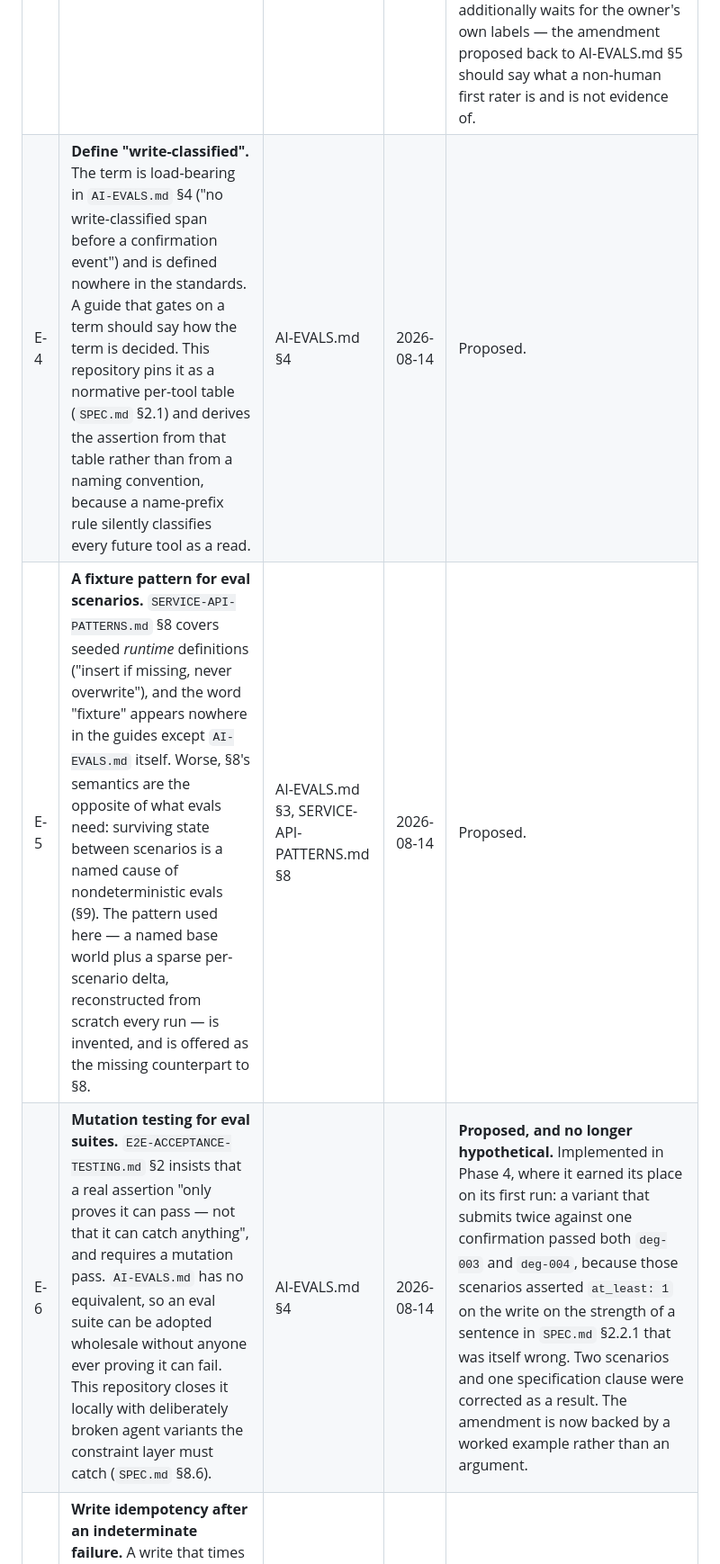
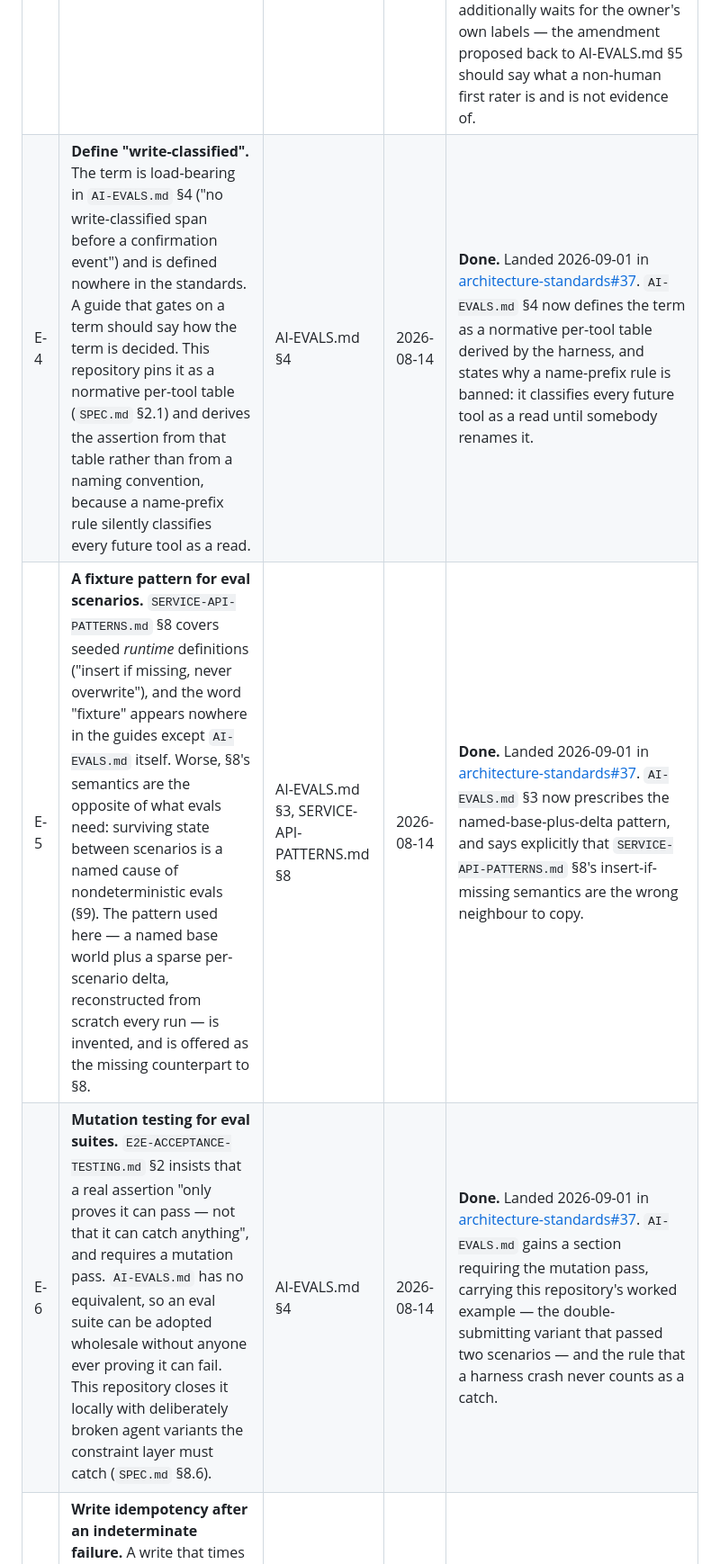
Before and after one commit to konradcinkusz/agent-eval-bench, a Markdown page: docs/DEVIATIONS.md, the part around the change. Shown at 90% size. Drawn GitHub-style.

Commit message:
Three extensions have landed in the standard; say so
E-4, E-5 and E-6 were proposed back to AI-EVALS.md and have now landed
there. The rows stay in the table with a Done status and a link rather
than being deleted, because this section tracks a feedback loop rather
than a defect list: what is useful later is that the amendment was
proposed here, and where it ended up.

E-4 arrived closest to as written. E-5 landed with the part this
repository cared about most made explicit in the guide — that
SERVICE-API-PATTERNS §8 is the wrong neighbour to copy, since its
insert-if-missing semantics are backwards for evals. E-6 carries this
repository's worked example into the standard, including the detail
that makes it worth having: the variant was caught by the mutation
pass, not by the suite passing.

Refs #37 in architecture-standards.

Co-Authored-By: Claude Fable 5 <noreply@anthropic.com>
Claude-Session: https://claude.ai/code/session_01E29Lw3qVi1pEUVbg2duobm

```diff
--- a/docs/DEVIATIONS.md
+++ b/docs/DEVIATIONS.md
@@ -53,9 +53,9 @@ than a memory.
 | E-1 | Amend the closing note of `AI-EVALS.md`, which currently says the first full worked example is *under construction*, to cite this repository. Until then that note is the standard's own §3a-style acknowledgement of the gap, and it stays accurate. | AI-EVALS.md, closing paragraph | 2026-08-14 | **Done.** All ten phases shipped; the closing note and the opening worked-examples list now cite this repository directly, naming which parts of the loop are demonstrated (the spec, the dataset, Layer 1 gating every pull request) and which are protocol-only so far (Layer 2 calibration, per D-9) — an accurate citation, not an upgraded one. |
 | E-2 | Extend the agent definition format with an MCP tool entry — `{"type": "mcp", "serverUrl": ...}` alongside the existing tool types — so an agent that reaches a Model Context Protocol server can be described as code like any other. | AZURE-AI-FOUNDRY-AGENTS.md §6 | 2026-08-14 | **Proposed, with a schema and a validator behind it.** Written in Phase 2, given `agents/schema/agent-definition.schema.json` and `scripts/validate-agent-definitions.mjs` in Phase 7. The validator is the part worth proposing back: it checks the definition's `allowedTools` and `requireApproval` against the service's own tool catalogue, so `requireApproval.always` cannot drift from what the code classifies as a write — the definition being the third place the confirmation gate is enforced. It earned its place on its first run, finding a `specVersion` two versions behind the specification. Amendment to be raised once the format has survived contact with a real provisioner. |
 | E-3 | A worked calibration protocol for `AI-EVALS.md` §5, whose calibration rule is explicitly marked *"not yet demonstrated in the estate"*. This repository's `docs/CALIBRATION.md` is intended to become that demonstration — including, honestly, the state where no human labels exist yet. | AI-EVALS.md §5 | 2026-08-14 | **Proposed, with a worked example.** [`docs/CALIBRATION.md`](CALIBRATION.md) is the protocol — append-only labels, unweighted Cohen's κ with the reasoning, a stated gate (40 labels, 8 scenarios, κ ≥ 0.6), the undefined-never-1.0 rule tested on every push — and the label set now exists: 45 labels across 21 scenarios, written from the judge's own transcripts before the judge had ever scored anything anywhere. The worked example includes the part protocols usually omit: the labelling pass surfaced three findings (an anchor ambiguity about world-data the trace summarises, a composer language-parity gap, a repetition defect) before any judge ran. One honest asterisk carried with it: the first rater is an AI, disclosed in the file and in the doc, and gating additionally waits for the owner's own labels — the amendment proposed back to AI-EVALS.md §5 should say what a non-human first rater is and is not evidence of. |
-| E-4 | **Define "write-classified".** The term is load-bearing in `AI-EVALS.md` §4 ("no write-classified span before a confirmation event") and is defined nowhere in the standards. A guide that gates on a term should say how the term is decided. This repository pins it as a normative per-tool table (`SPEC.md` §2.1) and derives the assertion from that table rather than from a naming convention, because a name-prefix rule silently classifies every future tool as a read. | AI-EVALS.md §4 | 2026-08-14 | Proposed. |
-| E-5 | **A fixture pattern for eval scenarios.** `SERVICE-API-PATTERNS.md` §8 covers seeded *runtime* definitions ("insert if missing, never overwrite"), and the word "fixture" appears nowhere in the guides except `AI-EVALS.md` itself. Worse, §8's semantics are the opposite of what evals need: surviving state between scenarios is a named cause of nondeterministic evals (§9). The pattern used here — a named base world plus a sparse per-scenario delta, reconstructed from scratch every run — is invented, and is offered as the missing counterpart to §8. | AI-EVALS.md §3, SERVICE-API-PATTERNS.md §8 | 2026-08-14 | Proposed. |
-| E-6 | **Mutation testing for eval suites.** `E2E-ACCEPTANCE-TESTING.md` §2 insists that a real assertion "only proves it can pass — not that it can catch anything", and requires a mutation pass. `AI-EVALS.md` has no equivalent, so an eval suite can be adopted wholesale without anyone ever proving it can fail. This repository closes it locally with deliberately broken agent variants the constraint layer must catch (`SPEC.md` §8.6). | AI-EVALS.md §4 | 2026-08-14 | **Proposed, and no longer hypothetical.** Implemented in Phase 4, where it earned its place on its first run: a variant that submits twice against one confirmation passed both `deg-003` and `deg-004`, because those scenarios asserted `at_least: 1` on the write on the strength of a sentence in `SPEC.md` §2.2.1 that was itself wrong. Two scenarios and one specification clause were corrected as a result. The amendment is now backed by a worked example rather than an argument. |
+| E-4 | **Define "write-classified".** The term is load-bearing in `AI-EVALS.md` §4 ("no write-classified span before a confirmation event") and is defined nowhere in the standards. A guide that gates on a term should say how the term is decided. This repository pins it as a normative per-tool table (`SPEC.md` §2.1) and derives the assertion from that table rather than from a naming convention, because a name-prefix rule silently classifies every future tool as a read. | AI-EVALS.md §4 | 2026-08-14 | **Done.** Landed 2026-09-01 in [architecture-standards#37](https://github.com/konradcinkusz/architecture-standards/issues/37). `AI-EVALS.md` §4 now defines the term as a normative per-tool table derived by the harness, and states why a name-prefix rule is banned: it classifies every future tool as a read until somebody renames it. |
+| E-5 | **A fixture pattern for eval scenarios.** `SERVICE-API-PATTERNS.md` §8 covers seeded *runtime* definitions ("insert if missing, never overwrite"), and the word "fixture" appears nowhere in the guides except `AI-EVALS.md` itself. Worse, §8's semantics are the opposite of what evals need: surviving state between scenarios is a named cause of nondeterministic evals (§9). The pattern used here — a named base world plus a sparse per-scenario delta, reconstructed from scratch every run — is invented, and is offered as the missing counterpart to §8. | AI-EVALS.md §3, SERVICE-API-PATTERNS.md §8 | 2026-08-14 | **Done.** Landed 2026-09-01 in [architecture-standards#37](https://github.com/konradcinkusz/architecture-standards/issues/37). `AI-EVALS.md` §3 now prescribes the named-base-plus-delta pattern, and says explicitly that `SERVICE-API-PATTERNS.md` §8's insert-if-missing semantics are the wrong neighbour to copy. |
+| E-6 | **Mutation testing for eval suites.** `E2E-ACCEPTANCE-TESTING.md` §2 insists that a real assertion "only proves it can pass — not that it can catch anything", and requires a mutation pass. `AI-EVALS.md` has no equivalent, so an eval suite can be adopted wholesale without anyone ever proving it can fail. This repository closes it locally with deliberately broken agent variants the constraint layer must catch (`SPEC.md` §8.6). | AI-EVALS.md §4 | 2026-08-14 | **Done.** Landed 2026-09-01 in [architecture-standards#37](https://github.com/konradcinkusz/architecture-standards/issues/37). `AI-EVALS.md` gains a section requiring the mutation pass, carrying this repository's worked example — the double-submitting variant that passed two scenarios — and the rule that a harness crash never counts as a catch. |
 | E-7 | **Write idempotency after an indeterminate failure.** A write that times out may or may not have landed. `grep -i idempot` across the standards returns only infrastructure provisioning — nothing governs a write path. Version 1.0.0 of the spec therefore specifies *reporting the uncertainty honestly* rather than *resolving it*, which is the weaker answer; a client-supplied idempotency key is the right one and belongs in `SERVICE-API-PATTERNS.md`. | SERVICE-API-PATTERNS.md §5–§6 | 2026-08-14 | Proposed. |
 | E-8 | **Rate-limit partitioning for anonymous traffic.** `SERVICE-API-PATTERNS.md` §1 names two partition keys — authenticated user id, falling back to client IP — and a public anonymous demo has neither a user id nor safety in IP alone, which is the corporate-NAT collapse §1 opens with. A session key is needed, and a client-supplied session id is spoofable, so it can only narrow an IP bucket, never replace it. Not covered by the guide. | SERVICE-API-PATTERNS.md §1 | 2026-08-14 | Proposed. Needed in Phase 9. |
 
```
